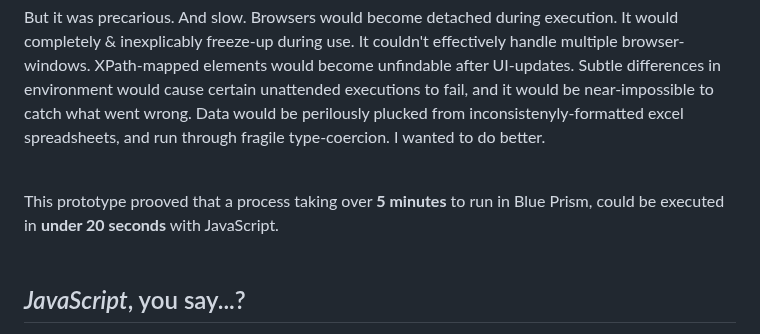
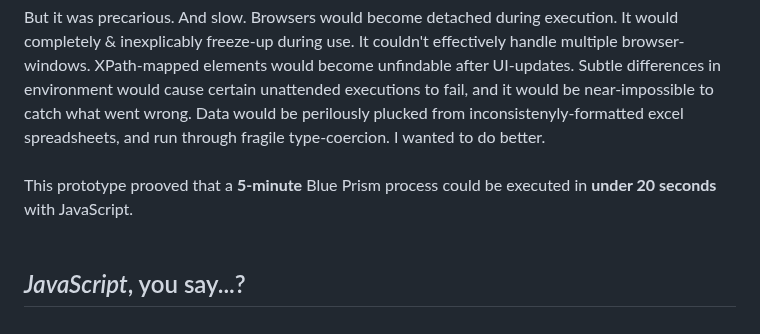
Before and after one commit to BenMullan/carpe-datum, a Markdown page: readme.md, the part around the change. Rendered like a GitHub page.

```diff
--- a/readme.md
+++ b/readme.md
@@ -13,8 +13,7 @@ I spent 5 months with a process-automation team. They ran an amazing peice of [f
 <br/><br/>
 But it was precarious. And slow. Browsers would become detached during execution. It would completely & inexplicably freeze-up during use. It couldn't effectively handle multiple browser-windows. XPath-mapped elements would become unfindable after UI-updates. Subtle differences in environment would cause certain unattended executions to fail, and it would be near-impossible to catch what went wrong. Data would be perilously plucked from inconsistenyly-formatted excel spreadsheets, and run through fragile type-coercion. I wanted to do better.
 <br/><br/>
-
-This prototype prooved that a process taking over **5 minutes** to run in Blue Prism, could be executed in **under 20 seconds** with JavaScript.
+This prototype prooved that a **5-minute** Blue Prism process could be executed in **under 20 seconds** with JavaScript.
 <br/><br/>
 
 ## *JavaScript*, you say...?
```
